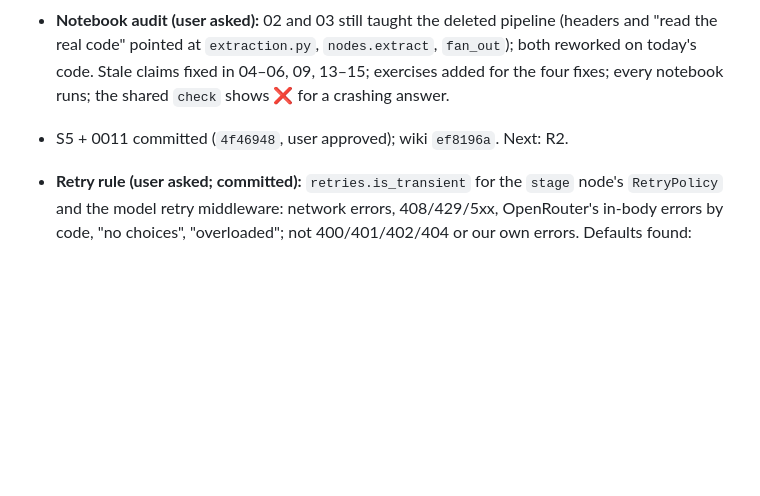
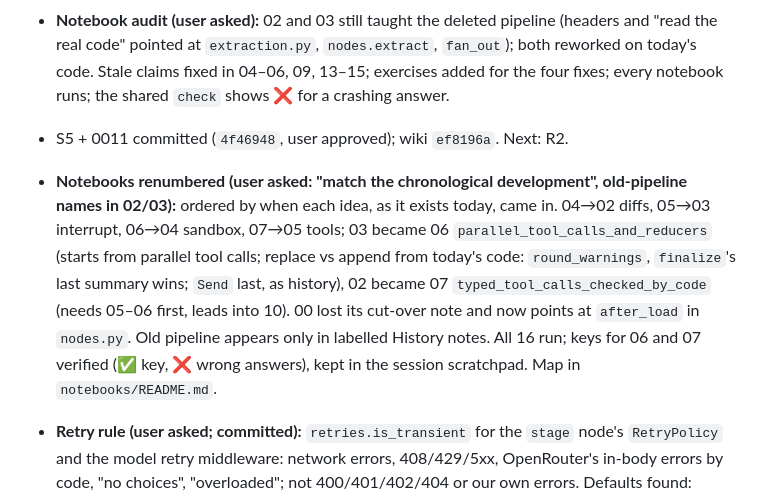
Before and after one commit to Laxmi884/workwiki, a Markdown page: docs/wiki/log.md, the part around the change. Drawn GitHub-style; blank space fills up the shorter version.

Commit message:
wiki: notebooks renumbered to follow build order
Co-Authored-By: Claude Opus 5.5 <noreply@anthropic.com>
Claude-Session: https://claude.ai/code/session_016GGowvYcbvPssWXyfZh3uS

```diff
--- a/docs/wiki/log.md
+++ b/docs/wiki/log.md
@@ -12,6 +12,7 @@ Newest first. One entry per session, 2–5 bullets: what was done, what was lear
 - Learned: on a Mac git *guesses* an identity (you@host.local), so the git tests only failed like the container after `user.useConfigOnly=true`; a blocked type comes back as a dict and fails on resume, not on load; two `langgraph up` stacks collide on host port 5433.
 - **Notebook audit (user asked):** 02 and 03 still taught the deleted pipeline (headers and "read the real code" pointed at `extraction.py`, `nodes.extract`, `fan_out`); both reworked on today's code. Stale claims fixed in 04–06, 09, 13–15; exercises added for the four fixes; every notebook runs; the shared `check` shows ❌ for a crashing answer.
 - S5 + 0011 committed (`4f46948`, user approved); wiki `ef8196a`. Next: R2.
+- **Notebooks renumbered (user asked: "match the chronological development", old-pipeline names in 02/03):** ordered by when each idea, as it exists today, came in. 04→02 diffs, 05→03 interrupt, 06→04 sandbox, 07→05 tools; 03 became 06 `parallel_tool_calls_and_reducers` (starts from parallel tool calls; replace vs append from today's code: `round_warnings`, `finalize`'s last summary wins; `Send` last, as history), 02 became 07 `typed_tool_calls_checked_by_code` (needs 05–06 first, leads into 10). 00 lost its cut-over note and now points at `after_load` in `nodes.py`. Old pipeline appears only in labelled History notes. All 16 run; keys for 06 and 07 verified (✅ key, ❌ wrong answers), kept in the session scratchpad. Map in `notebooks/README.md`.
 
 - **Retry rule (user asked; committed):** `retries.is_transient` for the `stage` node's `RetryPolicy` and the model retry middleware: network errors, 408/429/5xx, OpenRouter's in-body errors by code, "no choices", "overloaded"; not 400/401/402/404 or our own errors. Defaults found: LangGraph retried 401/402 but not `TimeoutError`; the middleware retried everything (a 402 waited out ~35 s of backoff before the fallback). 33 tests; each change reverted on purpose fails one. 500 tests pass.
 - S4 committed (`b28be2a`). **Notebook 14** built (user asked): an agent inside a node, from the S4 spike. Found while building it: `RetryPolicy`'s default `retry_on` retries `ConnectionError` but not `TimeoutError` (nor `RuntimeError`/`ValueError`), so a slow provider isn't retried by `stage`'s policy (the model middleware has its own retries).
```
Also changed, not shown: docs/wiki/progress.md (+1 -1 lines), 1 other file.
